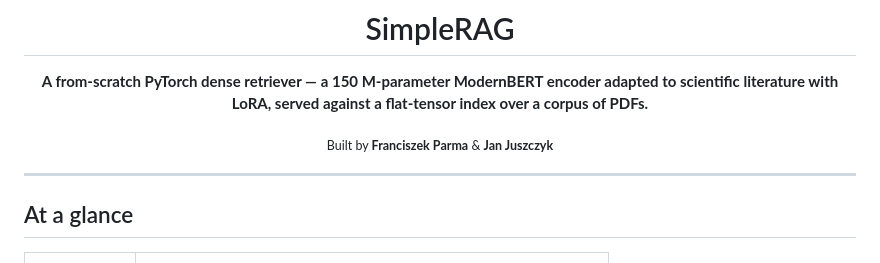
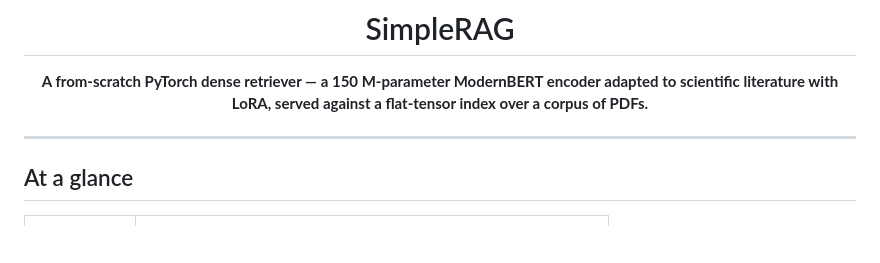
Before and after one commit to franciszekparma/DotDoRAG, a Markdown page: README.md, the part around the change. Drawn GitHub-style; blank space fills up the shorter version.

```diff
--- a/README.md
+++ b/README.md
@@ -3,8 +3,6 @@
 # SimpleRAG
 
 **A from-scratch PyTorch dense retriever — a 150 M-parameter ModernBERT encoder adapted to scientific literature with LoRA, served against a flat-tensor index over a corpus of PDFs.**
-
-<sub>Built by <b>Franciszek Parma</b> &amp; <b>Jan Juszczyk</b></sub>
 
 </div>
 
```
